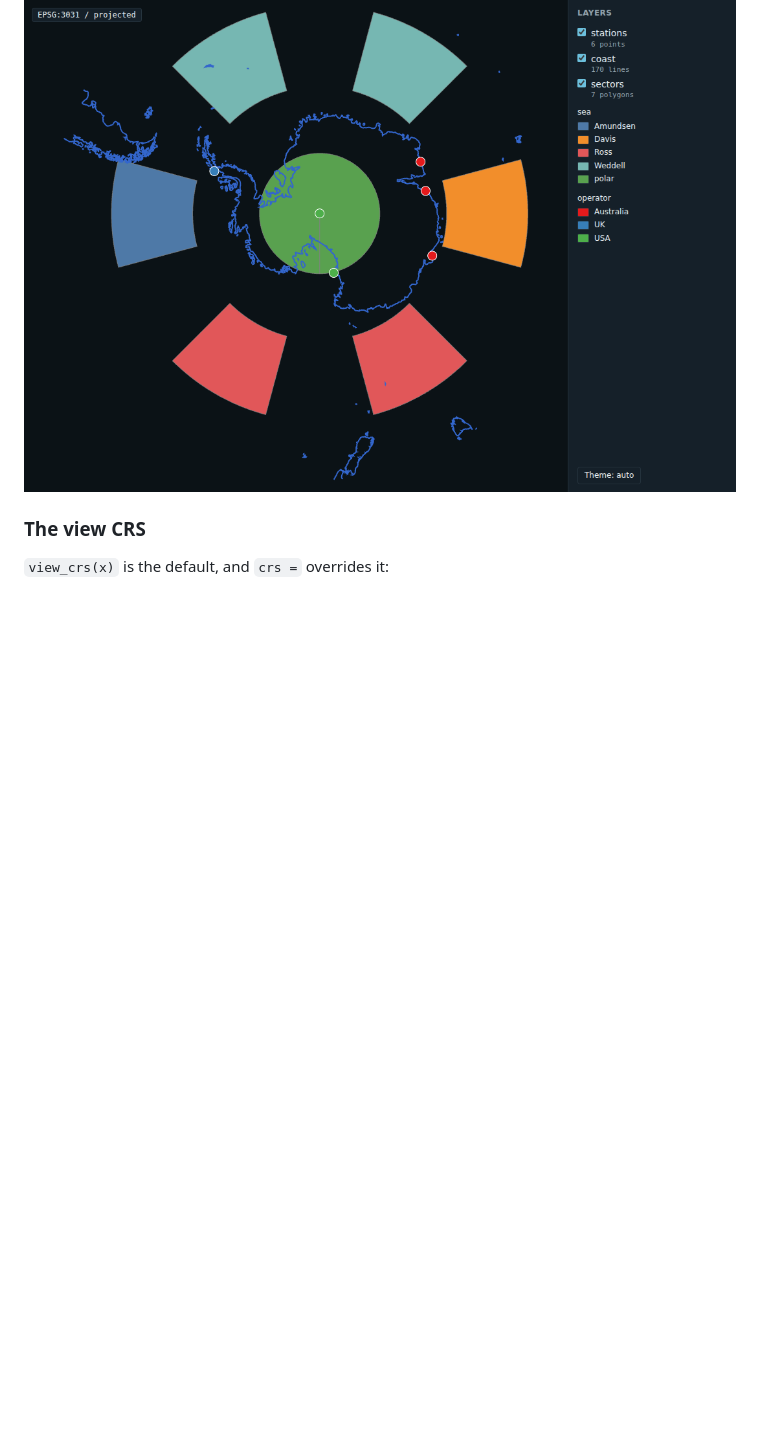
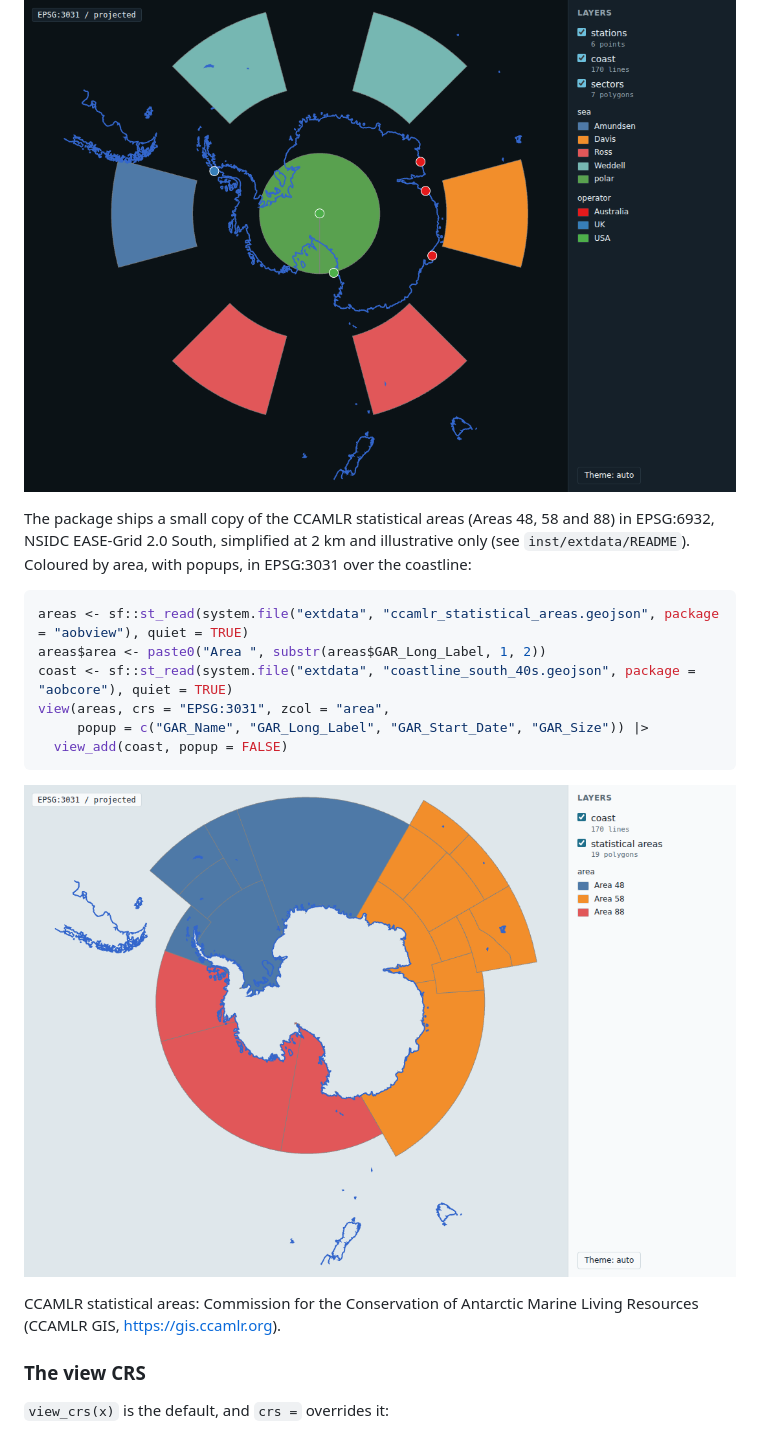
Before and after one commit to allboa/aobview, a Markdown page: README.md, the part around the change. Rendered like a GitHub page; pictures changed too: tools/screenshots/ccamlr-areas-in-3031-light.png (added); blank space fills up the shorter version.

Commit message:
CCAMLR statistical areas fixture (#15)
* Add a simplified CCAMLR statistical areas fixture

inst/extdata/ccamlr_statistical_areas.geojson: the CCAMLR statistical
areas of Areas 48, 58 and 88 (19 polygons, CCAMLR GIS), simplified at
2 km and kept in EPSG:6932 as GeoJSON with a crs member (92 KB), with the
popup columns only. GeoJSON needs no optional GDAL driver, unlike
GeoParquet. tools/make-ccamlr-fixture.R regenerates it from the source;
inst/extdata/README records provenance, attribution and that the copy is
illustrative.

The fixture is used in a view() example, a README section, a new
write-views page (ccamlr-areas-in-3031, with screenshots) and tests (19
features in EPSG:6932; a valid 0.5 scene in EPSG:3031 with a 3-class
legend). legend_labels(), blob_df() and expect_valid_scene() move to
helper-sf.R so both test files share them.

Co-Authored-By: Claude Opus 5.5 (1M context) <noreply@anthropic.com>
Claude-Session: https://claude.ai/code/session_01VsKHS6eZ7yDeSfxGrjawQb

* Read the CCAMLR fixture with st_read(), not read_sf()

sf::read_sf() needs tibble, which is not installed in CI (it is not a
dependency of aobview), so the fixture tests failed on all three
platforms. The example, README and regeneration script use st_read() too.

Co-Authored-By: Claude Opus 5.5 (1M context) <noreply@anthropic.com>
Claude-Session: https://claude.ai/code/session_01VsKHS6eZ7yDeSfxGrjawQb

---------

Co-authored-by: Claude <noreply@anthropic.com>

````diff
--- a/README.md
+++ b/README.md
@@ -75,6 +75,21 @@ Legends and popups are scene spec 0.5 data ([aobcore](https://github.com/allboa/
 
 ![Sectors by a character column and stations by operator, over the coastline, in EPSG:3031, dark](tools/screenshots/zcol-categorical-in-3031-dark.png)
 
+The package ships a small copy of the CCAMLR statistical areas (Areas 48, 58 and 88) in EPSG:6932, NSIDC EASE-Grid 2.0 South, simplified at 2 km and illustrative only (see `inst/extdata/README`). Coloured by area, with popups, in EPSG:3031 over the coastline:
+
+```r
+areas <- sf::st_read(system.file("extdata", "ccamlr_statistical_areas.geojson", package = "aobview"), quiet = TRUE)
+areas$area <- paste0("Area ", substr(areas$GAR_Long_Label, 1, 2))
+coast <- sf::st_read(system.file("extdata", "coastline_south_40s.geojson", package = "aobcore"), quiet = TRUE)
+view(areas, crs = "EPSG:3031", zcol = "area",
+     popup = c("GAR_Name", "GAR_Long_Label", "GAR_Start_Date", "GAR_Size")) |>
+  view_add(coast, popup = FALSE)
+```
+
+![CCAMLR statistical areas coloured by area, with a class legend, over the coastline in EPSG:3031, light](tools/screenshots/ccamlr-areas-in-3031-light.png)
+
+CCAMLR statistical areas: Commission for the Conservation of Antarctic Marine Living Resources (CCAMLR GIS, https://gis.ccamlr.org).
+
 ### The view CRS
 
 `view_crs(x)` is the default, and `crs =` overrides it:
````
Also changed, not shown: NEWS.md (+5 -0 lines), tools/screenshots/ccamlr-areas-in-3031-dark.png (added), 9 other files.
